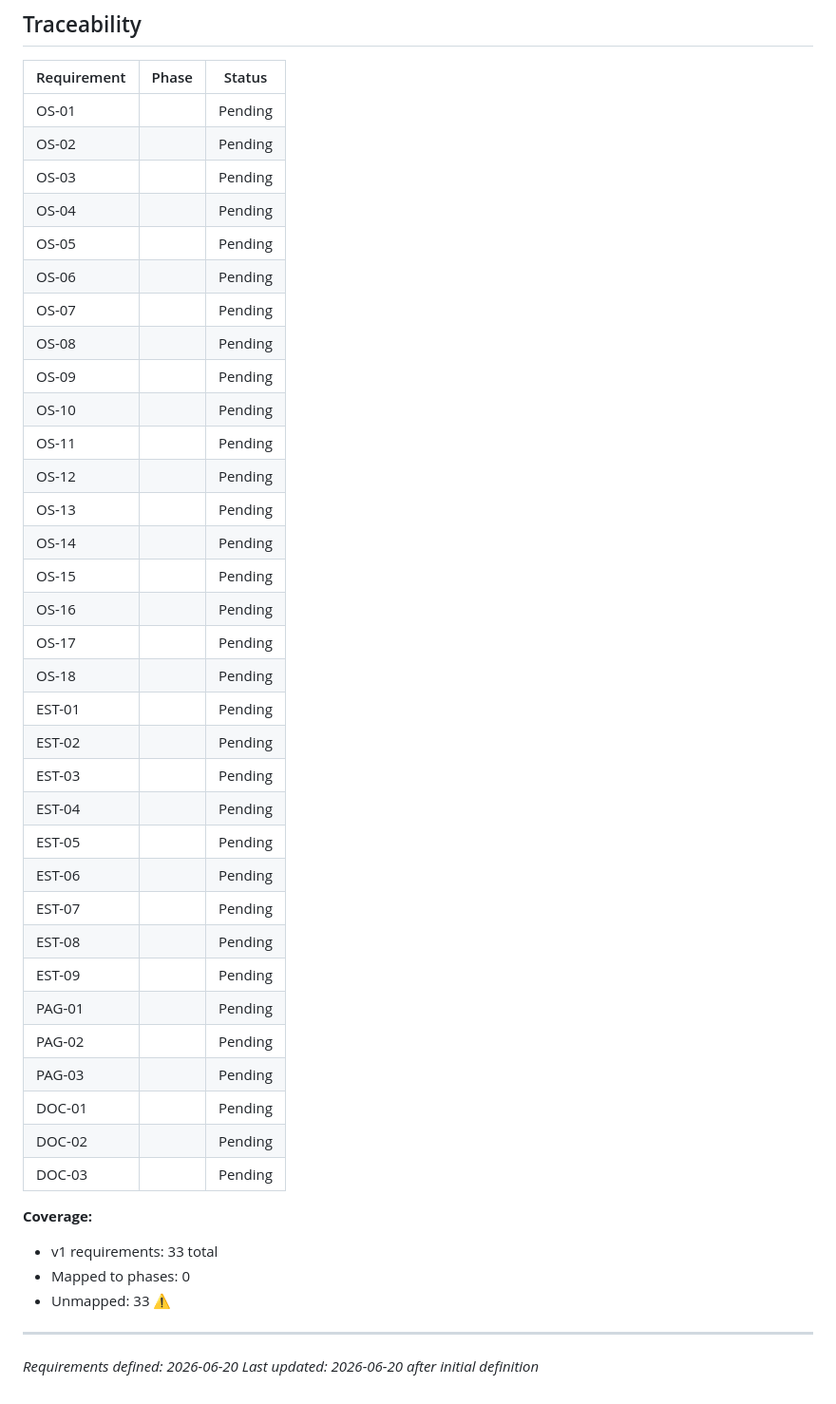
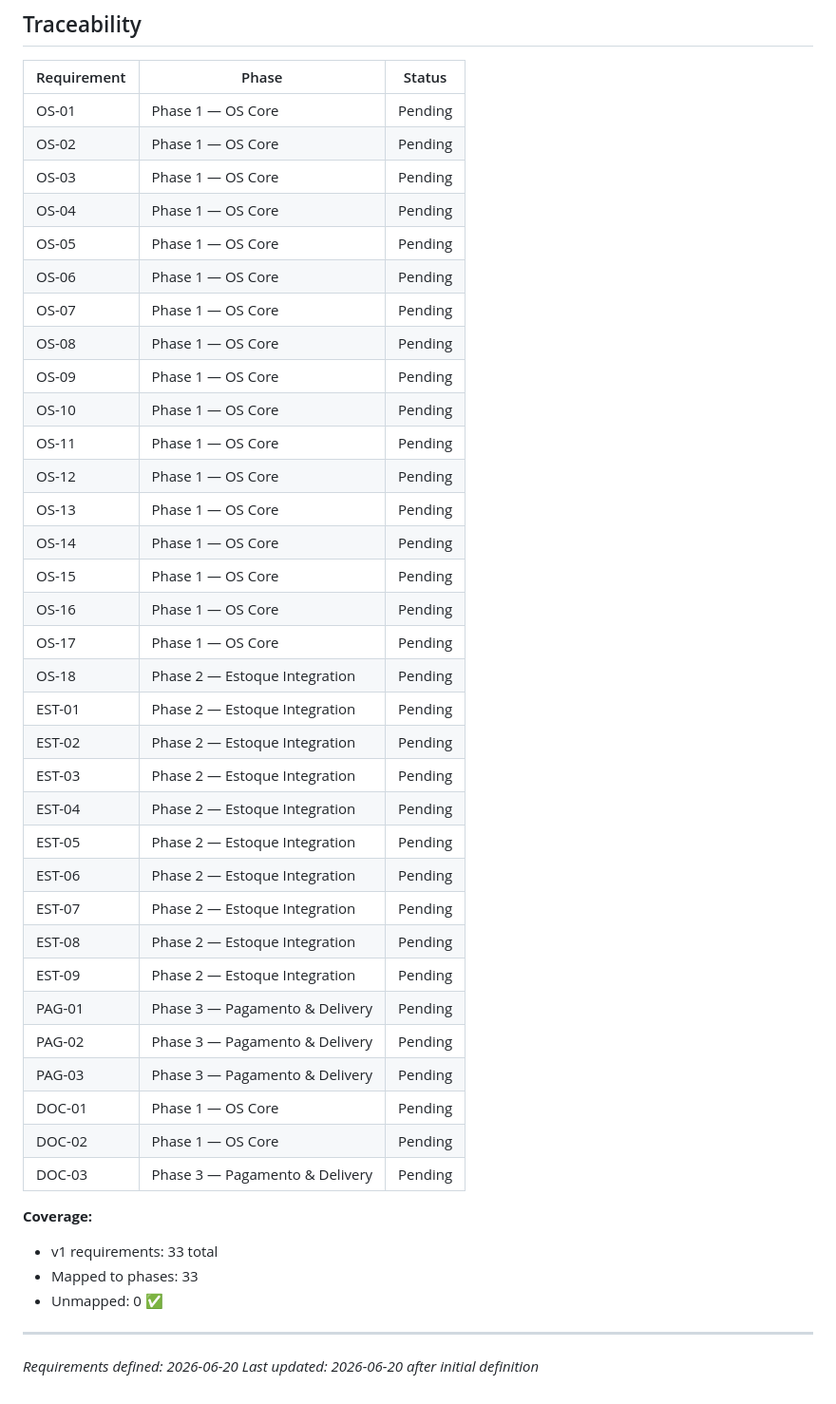
Before and after one commit to FIAP-SOFTWARE-ARCHITECTURE-TEAM/Mekano-API, a Markdown page: .planning/REQUIREMENTS.md, the part around the change. Shown at 95% size. Rendered like a GitHub page.

Commit message:
docs: create roadmap (4 phases)

```diff
--- a/.planning/REQUIREMENTS.md
+++ b/.planning/REQUIREMENTS.md
@@ -75,44 +75,44 @@
 
 | Requirement | Phase | Status |
 |-------------|-------|--------|
-| OS-01 | | Pending |
-| OS-02 | | Pending |
-| OS-03 | | Pending |
-| OS-04 | | Pending |
-| OS-05 | | Pending |
-| OS-06 | | Pending |
-| OS-07 | | Pending |
-| OS-08 | | Pending |
-| OS-09 | | Pending |
-| OS-10 | | Pending |
-| OS-11 | | Pending |
-| OS-12 | | Pending |
-| OS-13 | | Pending |
-| OS-14 | | Pending |
-| OS-15 | | Pending |
-| OS-16 | | Pending |
-| OS-17 | | Pending |
-| OS-18 | | Pending |
-| EST-01 | | Pending |
-| EST-02 | | Pending |
-| EST-03 | | Pending |
-| EST-04 | | Pending |
-| EST-05 | | Pending |
-| EST-06 | | Pending |
-| EST-07 | | Pending |
-| EST-08 | | Pending |
-| EST-09 | | Pending |
-| PAG-01 | | Pending |
-| PAG-02 | | Pending |
-| PAG-03 | | Pending |
-| DOC-01 | | Pending |
-| DOC-02 | | Pending |
-| DOC-03 | | Pending |
+| OS-01 | Phase 1 — OS Core | Pending |
+| OS-02 | Phase 1 — OS Core | Pending |
+| OS-03 | Phase 1 — OS Core | Pending |
+| OS-04 | Phase 1 — OS Core | Pending |
+| OS-05 | Phase 1 — OS Core | Pending |
+| OS-06 | Phase 1 — OS Core | Pending |
+| OS-07 | Phase 1 — OS Core | Pending |
+| OS-08 | Phase 1 — OS Core | Pending |
+| OS-09 | Phase 1 — OS Core | Pending |
+| OS-10 | Phase 1 — OS Core | Pending |
+| OS-11 | Phase 1 — OS Core | Pending |
+| OS-12 | Phase 1 — OS Core | Pending |
+| OS-13 | Phase 1 — OS Core | Pending |
+| OS-14 | Phase 1 — OS Core | Pending |
+| OS-15 | Phase 1 — OS Core | Pending |
+| OS-16 | Phase 1 — OS Core | Pending |
+| OS-17 | Phase 1 — OS Core | Pending |
+| OS-18 | Phase 2 — Estoque Integration | Pending |
+| EST-01 | Phase 2 — Estoque Integration | Pending |
+| EST-02 | Phase 2 — Estoque Integration | Pending |
+| EST-03 | Phase 2 — Estoque Integration | Pending |
+| EST-04 | Phase 2 — Estoque Integration | Pending |
+| EST-05 | Phase 2 — Estoque Integration | Pending |
+| EST-06 | Phase 2 — Estoque Integration | Pending |
+| EST-07 | Phase 2 — Estoque Integration | Pending |
+| EST-08 | Phase 2 — Estoque Integration | Pending |
+| EST-09 | Phase 2 — Estoque Integration | Pending |
+| PAG-01 | Phase 3 — Pagamento & Delivery | Pending |
+| PAG-02 | Phase 3 — Pagamento & Delivery | Pending |
+| PAG-03 | Phase 3 — Pagamento & Delivery | Pending |
+| DOC-01 | Phase 1 — OS Core | Pending |
+| DOC-02 | Phase 1 — OS Core | Pending |
+| DOC-03 | Phase 3 — Pagamento & Delivery | Pending |
 
 **Coverage:**
 - v1 requirements: 33 total
-- Mapped to phases: 0
-- Unmapped: 33 ⚠️
+- Mapped to phases: 33
+- Unmapped: 0 ✅
 
 ---
 *Requirements defined: 2026-06-20*
```
Also changed, not shown: .planning/ROADMAP.md (added, +135 -0 lines), .planning/STATE.md (added, +89 -0 lines).
